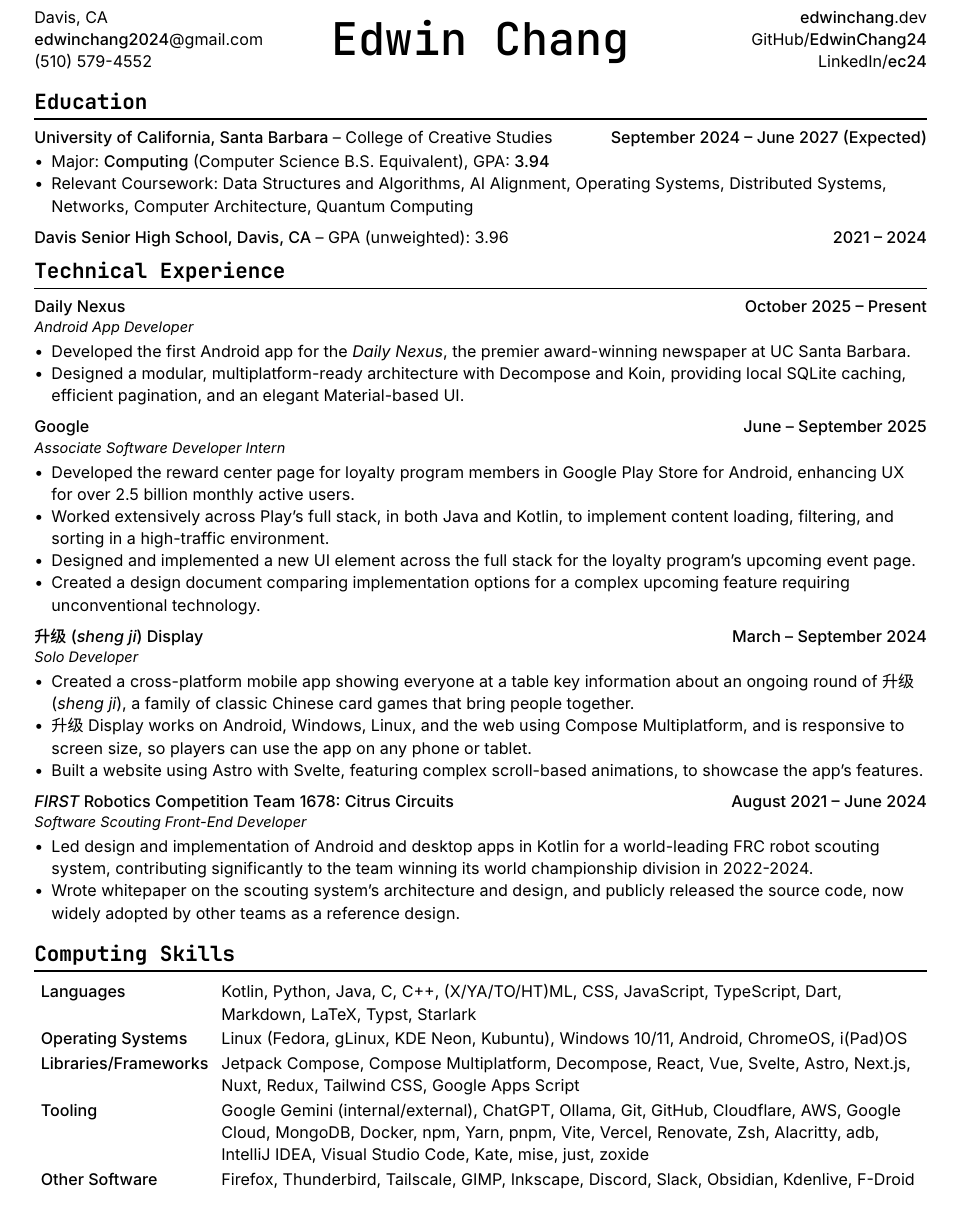
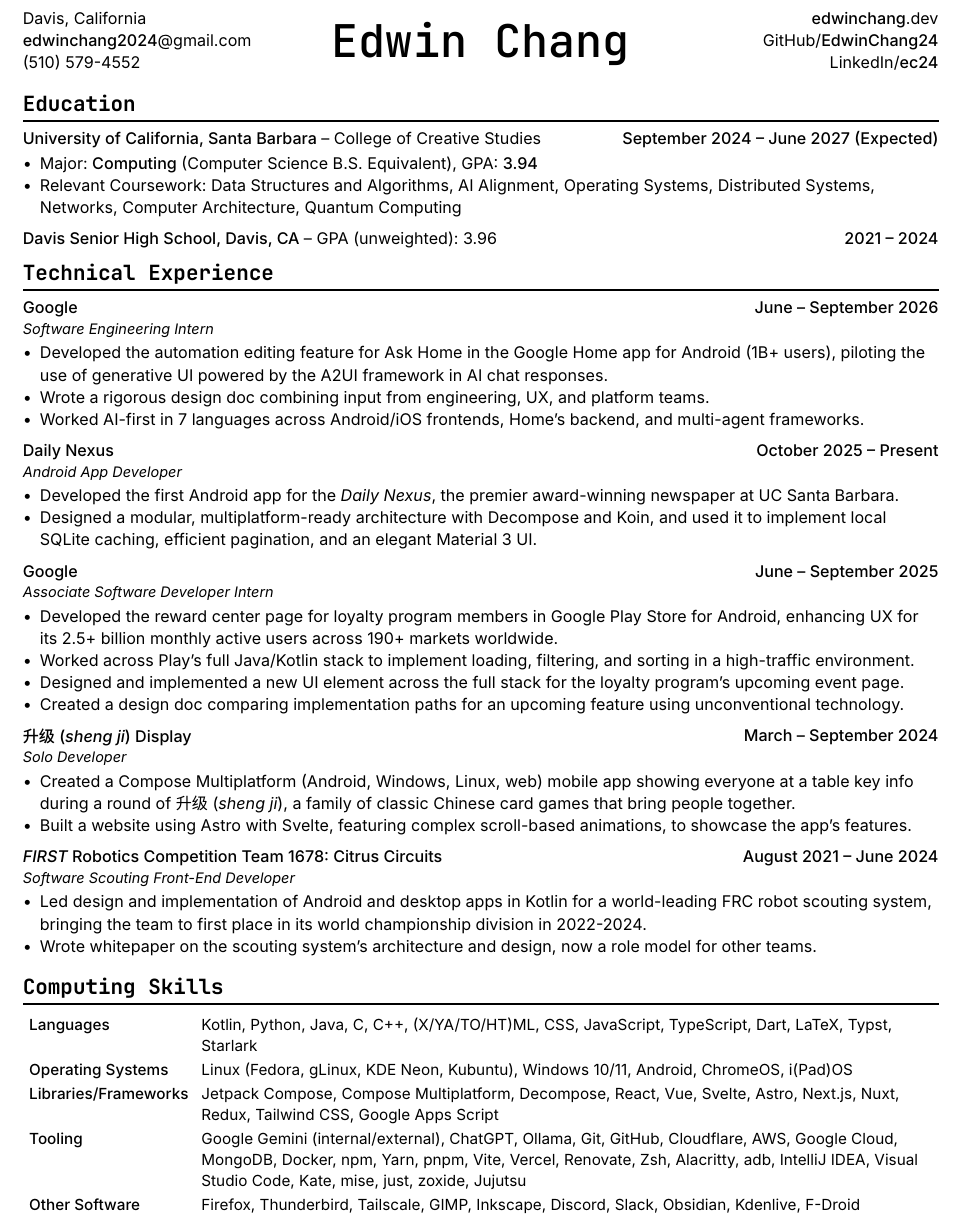
Before and after one commit to EdwinChang24/resume, a Typst document (resume-print.typ, which reads resume.typ): part of page 1 of 2, cut so that both start at the same text. Compiled offline with Typst 0.15.

Commit message:
update resume

```diff
--- a/resume.typ
+++ b/resume.typ
@@ -29,7 +29,7 @@
   align(
     start + horizon,
   )[
-    Davis, CA \
+    Davis, California \
     #link("mailto:edwinchang2024@gmail.com")[*edwinchang2024*\@gmail.com] \
     (510) 579-4552
   ],
@@ -71,13 +71,23 @@
 = Technical Experience
 
 #activity(
+  title: link("https://www.google.com")[Google],
+  subtitle: [Software Engineering Intern],
+  date: [June -- September 2026],
+)
+
+- Developed the automation editing feature for Ask Home in the #link("https://home.google.com/welcome/")[Google Home app] for Android (1B+ users), piloting the use of generative UI powered by #link("https://a2ui.org/")[the A2UI framework] in AI chat responses.
+- Wrote a rigorous design doc combining input from engineering, UX, and platform teams.
+- Worked AI-first in 7 languages across Android/iOS frontends, Home's backend, and multi-agent frameworks.
+
+#activity(
   title: link("https://dailynexus.com/")[Daily Nexus],
   subtitle: [Android App Developer],
   date: [October 2025 -- Present],
 )
 
-- Developed the first Android app for the #link("https://dailynexus.com/")[_Daily Nexus_], the premier award-winning newspaper at UC Santa Barbara.
-- Designed a modular, multiplatform-ready architecture with Decompose and Koin, providing local SQLite caching, efficient pagination, and an elegant Material-based UI.
+- Developed the first Android app for the #link("https://dailynexus.com/")[_Daily Nexus_], the premier award-winning newspaper at #link("https://www.ucsb.edu/")[UC Santa Barbara].
+- Designed a modular, multiplatform-ready architecture with #link("https://arkivanov.github.io/Decompose/")[Decompose] and #link("https://insert-koin.io/")[Koin], and used it to implement local SQLite caching, efficient pagination, and an elegant #link("https://m3.material.io/")[Material 3] UI.
 
 #activity(
   title: link("https://www.google.com")[Google],
@@ -85,10 +95,10 @@
   date: [June -- September 2025],
 )
 
-- Developed the reward center page for loyalty program members in Google Play Store for Android, enhancing UX for over 2.5 billion monthly active users.
-- Worked extensively across Play's full stack, in both Java and Kotlin, to implement content loading, filtering, and sorting in a high-traffic environment.
+- Developed the reward center page for loyalty program members in #link("https://google.play")[Google Play Store] for Android, enhancing UX for its 2.5+ billion monthly active users across 190+ markets worldwide.
+- Worked across Play's full Java/Kotlin stack to implement loading, filtering, and sorting in a high-traffic environment.
 - Designed and implemented a new UI element across the full stack for the loyalty program's upcoming event page.
-- Created a design document comparing implementation options for a complex upcoming feature requiring unconventional technology.
+- Created a design doc comparing implementation paths for an upcoming feature using unconventional technology.
 
 #activity(
   title: link("https://shengji.edwinchang.dev/")[升级 (_sheng ji_) Display],
@@ -96,13 +106,8 @@
   date: [March -- September 2024],
 )
 
-- Created a cross-platform mobile app showing everyone at a table key information
-  about an ongoing round of #link("https://en.wikipedia.org/wiki/Sheng_ji")[升级 (_sheng ji_)],
-  a family of classic Chinese card games that bring people together.
-- 升级 Display works on Android, Windows, Linux, and the web using #link("https://www.jetbrains.com/lp/compose-multiplatform/")[Compose Multiplatform], and is responsive to screen size, so players can use
-  the app on any phone or tablet.
-- Built a website using #link("https://astro.build/")[Astro] with #link("https://astro.build/")[Svelte],
-  featuring complex scroll-based animations, to showcase the app's features.
+- Created a #link("https://www.jetbrains.com/lp/compose-multiplatform/")[Compose Multiplatform] (Android, Windows, Linux, web) mobile app showing everyone at a table key info during a round of #link("https://en.wikipedia.org/wiki/Sheng_ji")[升级 (_sheng ji_)], a family of classic Chinese card games that bring people together.
+- Built a website using #link("https://astro.build/")[Astro] with #link("https://svelte.dev/")[Svelte], featuring complex scroll-based animations, to showcase the app's features.
 
 #activity(
   title: link(
@@ -112,5 +117,3 @@
   date: [August 2021 -- June 2024],
 )
 
-- Led design and implementation of Android and desktop apps in #link("https://kotlinlang.org/")[Kotlin] for a world-leading FRC robot scouting system, contributing significantly to the team winning its world championship division in 2022-2024.
-- Wrote whitepaper on the scouting system's architecture and design, and publicly released the source code, now widely adopted by other teams as a reference design.
@@ -123,14 +131,15 @@
     stroke: none,
     inset: 4pt,
     [*Languages*],
-  [Kotlin, Python, Java, C, C++, (X/YA/TO/HT)ML, CSS, JavaScript, TypeScript, Dart, Markdown, LaTeX, Typst, Starlark],
+    [Kotlin, Python, Java, C, C++, (X/YA/TO/HT)ML, CSS, JavaScript, TypeScript, Dart, LaTeX, Typst, Starlark],
 
     [*Operating Systems*], [Linux (Fedora, gLinux, KDE Neon, Kubuntu), Windows 10/11, Android, ChromeOS, i(Pad)OS],
     [*Libraries/Frameworks*],
     [Jetpack Compose, Compose Multiplatform, Decompose, React, Vue, Svelte, Astro, Next.js, Nuxt, Redux, Tailwind CSS, Google Apps Script],
 
     [*Tooling*],
-  [Google Gemini (internal/external), ChatGPT, Ollama, Git, GitHub, Cloudflare, AWS, Google Cloud, MongoDB, Docker, npm, Yarn, pnpm, Vite, Vercel, Renovate, Zsh, Alacritty, adb, IntelliJ IDEA, Visual Studio Code, Kate, mise, just, zoxide],
+    [Google Gemini (internal/external), ChatGPT, Ollama, Git, GitHub, Cloudflare, AWS, Google Cloud, MongoDB, Docker, npm, Yarn, pnpm, Vite, Vercel, Renovate, Zsh, Alacritty, adb, IntelliJ IDEA, Visual Studio Code, Kate, mise, just, zoxide, Jujutsu],
 
     [*Other Software*], [Firefox, Thunderbird, Tailscale, GIMP, Inkscape, Discord, Slack, Obsidian, Kdenlive, F-Droid],
   )
+]
```
Also changed, not shown: resume.typ (7 more changed lines). Lines whose indentation alone changed are shown as unchanged.
